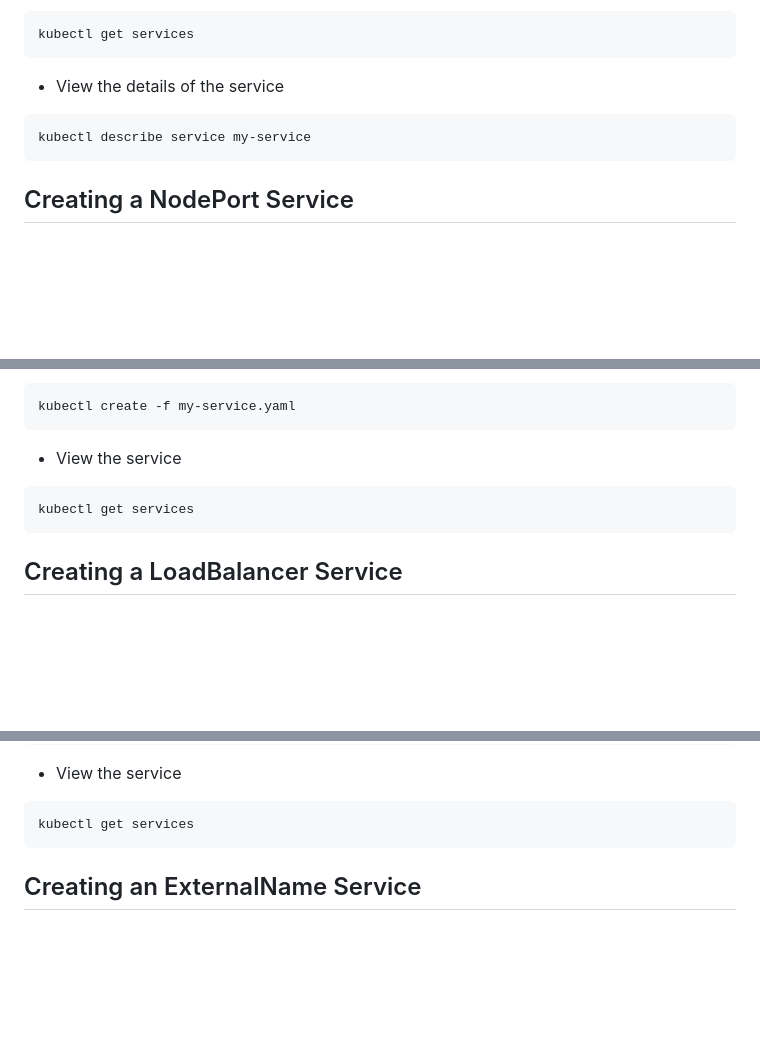
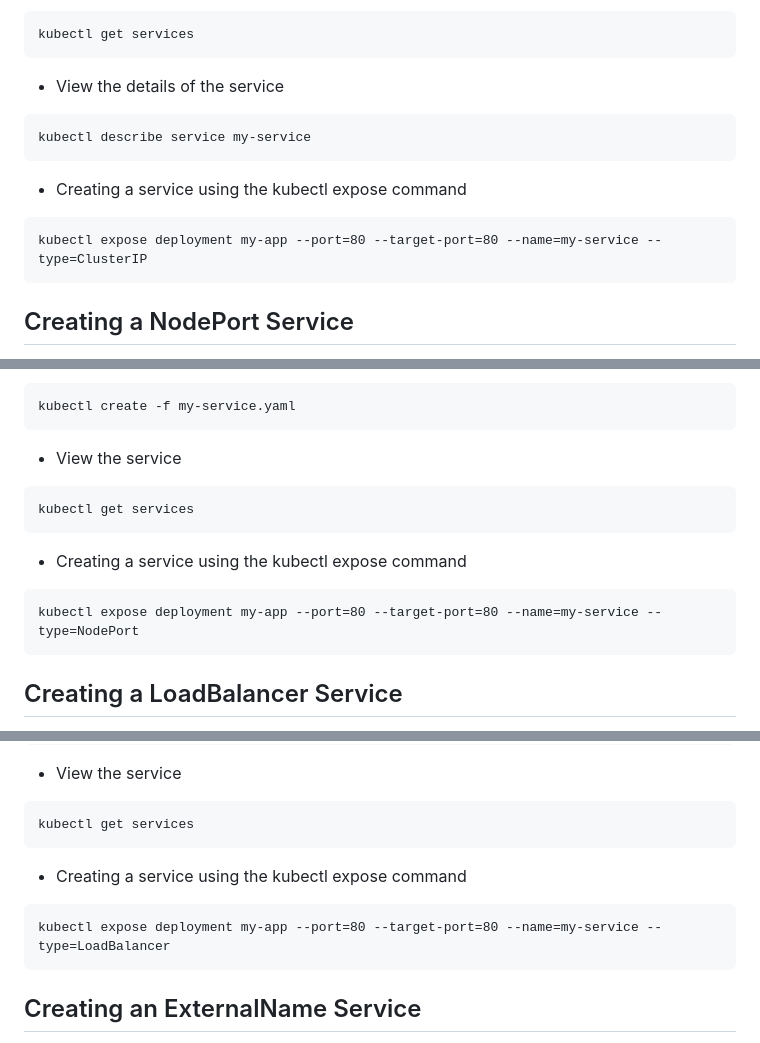
Before and after one commit to CyrusNchege/AWS-devops-100-day-challenge, a Markdown page: Day-23-Kubernetes-Services/Readme.md, 3 parts joined by grey strips. GitHub-like rendering; blank space fills up the shorter version.

Commit message:
Refactor using kubectl commands

````diff
--- a/Day23-Kubernetes-Services/Readme.md
+++ b/Day-23-Kubernetes-Services/Readme.md
@@ -51,6 +51,11 @@ kubectl get services
 kubectl describe service my-service
 ```
 
+- Creating a service using the kubectl expose command
+```
+kubectl expose deployment my-app --port=80 --target-port=80 --name=my-service --type=ClusterIP
+```
+
 ## Creating a NodePort Service
 - Create a service yaml file
 ```
@@ -81,6 +86,11 @@ kubectl create -f my-service.yaml
 kubectl get services
 ```
 
+- Creating a service using the kubectl expose command
+```
+kubectl expose deployment my-app --port=80 --target-port=80 --name=my-service --type=NodePort
+```
+
 ## Creating a LoadBalancer Service
 - Create a service yaml file
 ```
@@ -108,6 +118,10 @@ kubectl create -f my-service.yaml
 ```
 kubectl get services
 ```
+- Creating a service using the kubectl expose command
+```
+kubectl expose deployment my-app --port=80 --target-port=80 --name=my-service --type=LoadBalancer
+```
 
 ## Creating an ExternalName Service
 - Create a service yaml file
````
Also changed, not shown: other parts of Day-23-Kubernetes-Services/Readme.md (+5 -0 lines), Day-22-kubernetes-Deployments/README.md (+6 -0 lines).
